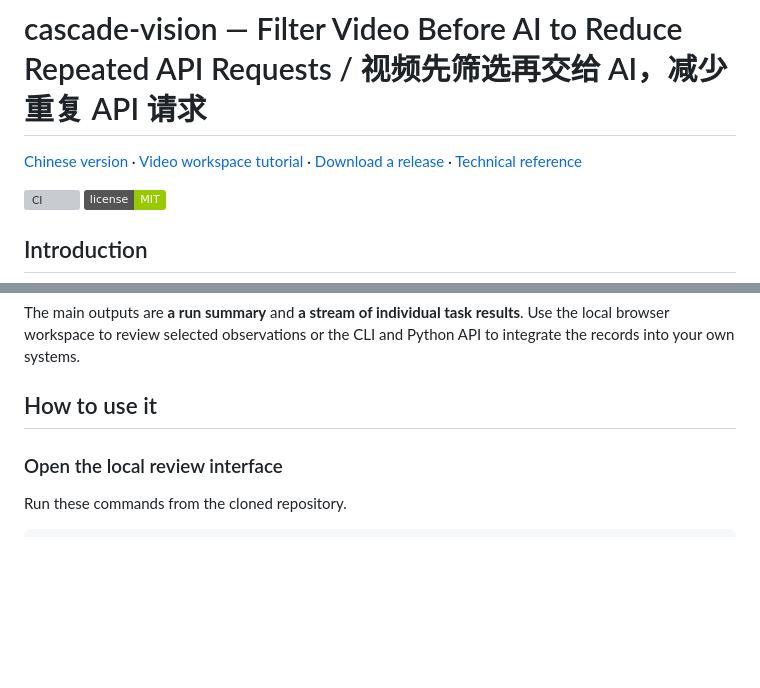
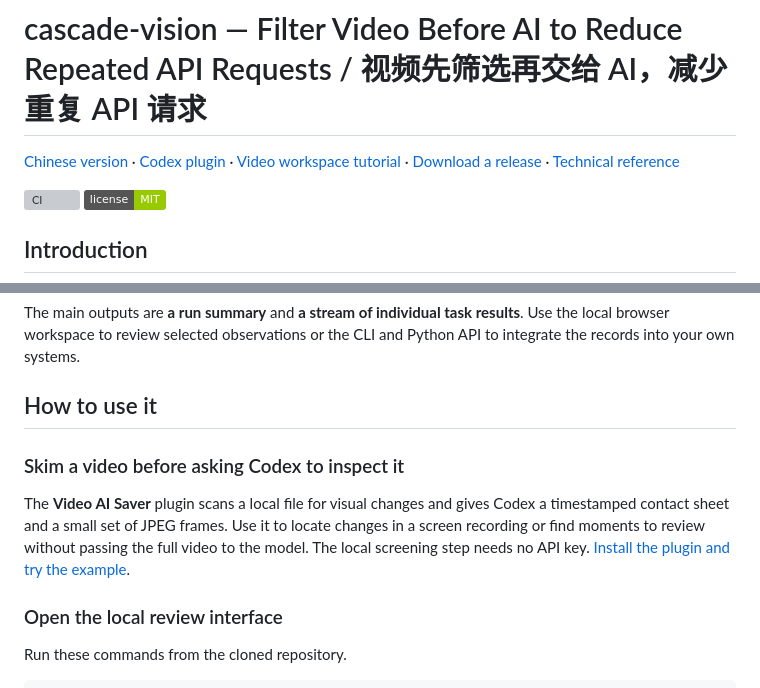
Before and after one commit to x549d/cascade-vision, a Markdown page: README.md, 2 parts joined by grey strips. GitHub-like rendering; badges without logos; blank space fills up the shorter version; grey boxes are pictures that could not be loaded.

Commit message:
Add Video AI Saver Codex plugin and bilingual guides

```diff
--- a/README.md
+++ b/README.md
@@ -1,7 +1,7 @@
 # cascade-vision — Filter Video Before AI to Reduce Repeated API Requests / 视频先筛选再交给 AI，减少重复 API 请求
 
 
-[Chinese version](README.zh-CN.md) · [Video workspace tutorial](docs/WEB.en.md) · [Download a release](https://github.com/x549d/video-ai-saver/releases) · [Technical reference](docs/REFERENCE.md)
+[Chinese version](README.zh-CN.md) · [Codex plugin](docs/CODEX.en.md) · [Video workspace tutorial](docs/WEB.en.md) · [Download a release](https://github.com/x549d/video-ai-saver/releases) · [Technical reference](docs/REFERENCE.md)
 
 [![CI](https://github.com/x549d/video-ai-saver/actions/workflows/ci.yml/badge.svg)](https://github.com/x549d/video-ai-saver/actions/workflows/ci.yml)
 [![MIT](https://img.shields.io/badge/license-MIT-green.svg)](LICENSE)
@@ -29,6 +29,10 @@ The tool also handles background model requests, bounded failure recovery and ev
 The main outputs are **a run summary** and **a stream of individual task results**. Use the local browser workspace to review selected observations or the CLI and Python API to integrate the records into your own systems.
 
 ## How to use it
+
+### Skim a video before asking Codex to inspect it
+
+The **Video AI Saver** plugin scans a local file for visual changes and gives Codex a timestamped contact sheet and a small set of JPEG frames. Use it to locate changes in a screen recording or find moments to review without passing the full video to the model. The local screening step needs no API key. [Install the plugin and try the example](docs/CODEX.en.md).
 
 ### Open the local review interface
 
```
Also changed, not shown: CHANGELOG.md (+1 -0 lines), README.zh-CN.md (+5 -1 lines), docs/CODEX.en.md (added, +54 -0 lines), docs/CODEX.md (added, +54 -0 lines), docs/media/codex-triage-demo.jpg (added), 8 other files.
